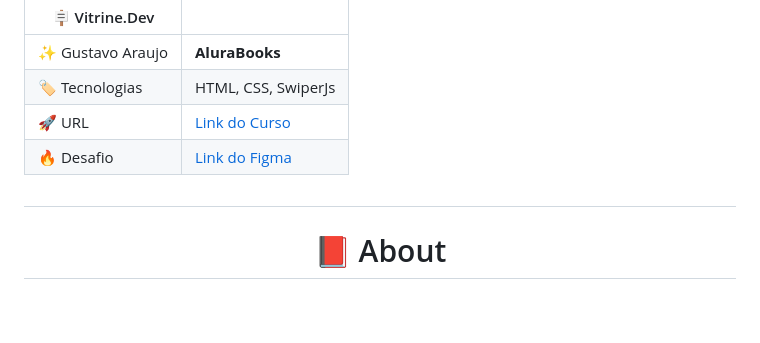
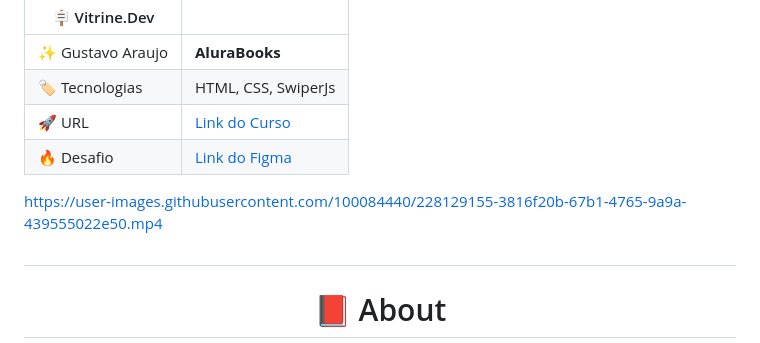
Before and after one commit to onedreamcwb/AluraBooks, a Markdown page: README.md, the part around the change. GitHub-like rendering; blank space fills up the shorter version.

Commit message:
Readme Atualizado

```diff
--- a/README.md
+++ b/README.md
@@ -11,6 +11,12 @@
 | :label: Tecnologias | HTML, CSS, SwiperJs
 | :rocket: URL         | <a href="https://cursos.alura.com.br/course/html-css-responsividade-mobile-first">Link do Curso</a>
 | :fire: Desafio     | <a href="https://www.figma.com/file/sSMbIqKaGBd66Y8roxTk2p/AluraBooks?t=TR9UzwtRHotQVdpq-6">Link do Figma</a>
+
+
+
+https://user-images.githubusercontent.com/100084440/228129155-3816f20b-67b1-4765-9a9a-439555022e50.mp4
+
+
 
 ## <h1 align="center">📕 About</h1>
 
```
